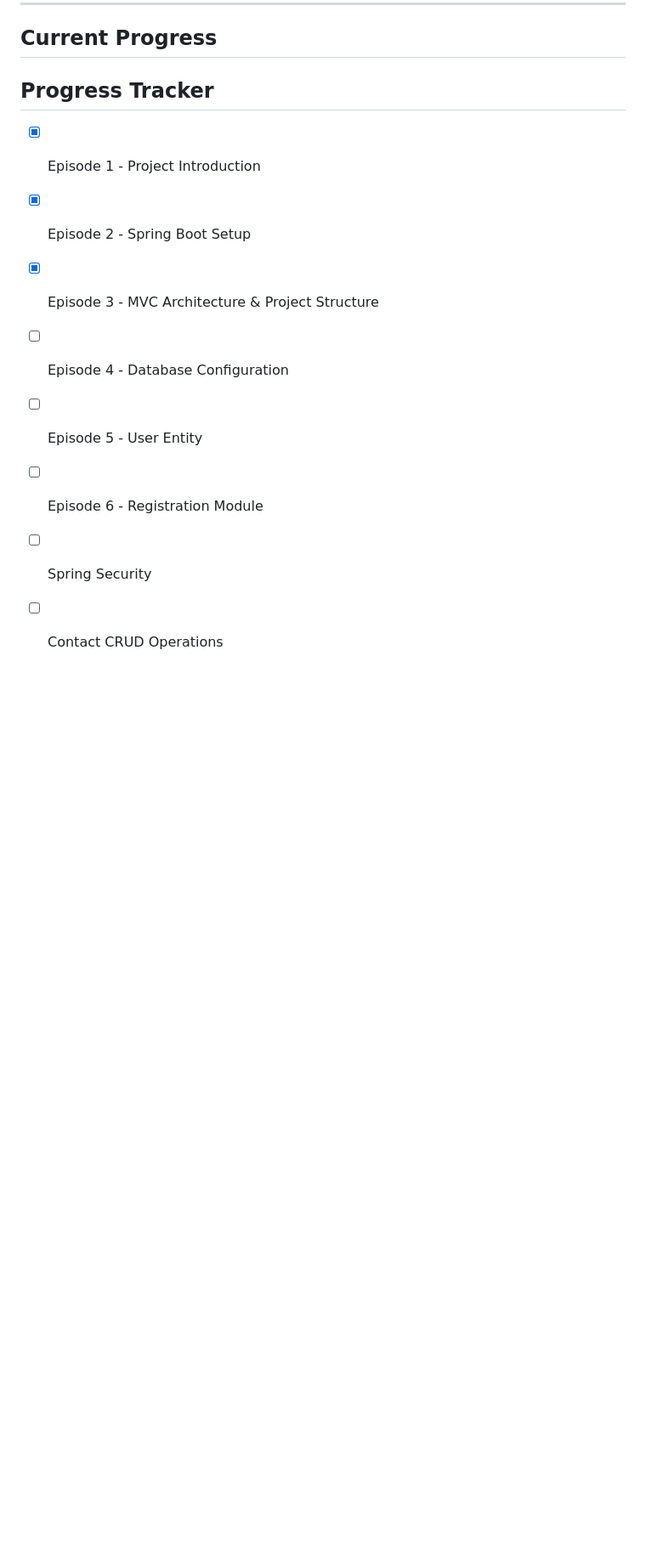
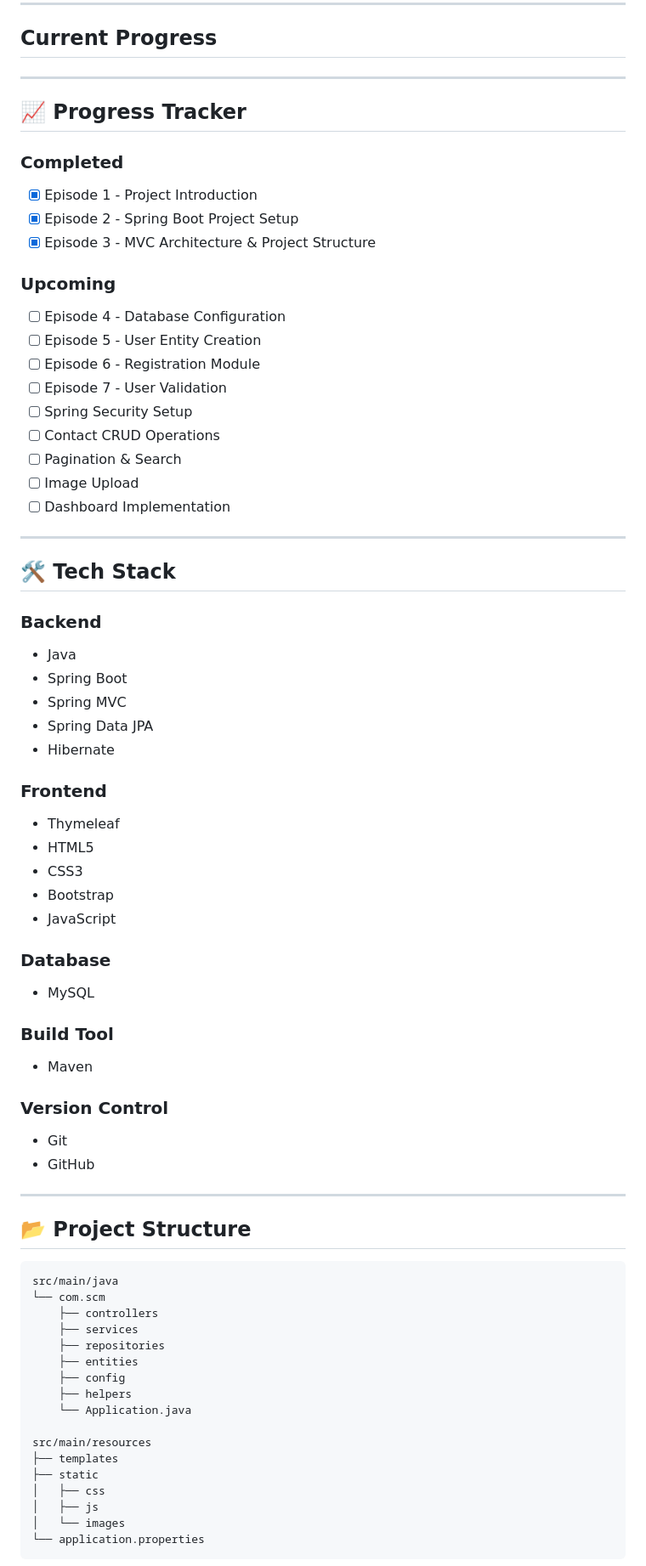
Before and after one commit to shreysomu/smart-contact-manager2.0, a Markdown page: README.md, the part around one of its changes. Shown at 85% size. Drawn GitHub-style; blank space fills up the shorter version.

````diff
--- a/README.md
+++ b/README.md
@@ -26,14 +26,82 @@ Users will be able to:
 
 ## Current Progress
 
-## Progress Tracker
+---
+
+## 📈 Progress Tracker
+
+### Completed
 
 * [x] Episode 1 - Project Introduction
-* [x] Episode 2 - Spring Boot Setup
+* [x] Episode 2 - Spring Boot Project Setup
 * [x] Episode 3 - MVC Architecture & Project Structure
+
+### Upcoming
+
 * [ ] Episode 4 - Database Configuration
-* [ ] Episode 5 - User Entity
+* [ ] Episode 5 - User Entity Creation
 * [ ] Episode 6 - Registration Module
-* [ ] Spring Security
+* [ ] Episode 7 - User Validation
+* [ ] Spring Security Setup
 * [ ] Contact CRUD Operations
+* [ ] Pagination & Search
+* [ ] Image Upload
+* [ ] Dashboard Implementation
 
+---
+
+## 🛠️ Tech Stack
+
+### Backend
+
+* Java
+* Spring Boot
+* Spring MVC
+* Spring Data JPA
+* Hibernate
+
+### Frontend
+
+* Thymeleaf
+* HTML5
+* CSS3
+* Bootstrap
+* JavaScript
+
+### Database
+
+* MySQL
+
+### Build Tool
+
+* Maven
+
+### Version Control
+
+* Git
+* GitHub
+
+---
+
+## 📂 Project Structure
+
+```text
+src/main/java
+└── com.scm
+    ├── controllers
+    ├── services
+    ├── repositories
+    ├── entities
+    ├── config
+    ├── helpers
+    └── Application.java
+
+src/main/resources
+├── templates
+├── static
+│   ├── css
+│   ├── js
+│   └── images
+└── application.properties
+```
+
````
Also changed, not shown: other parts of README.md (+51 -92 lines).
